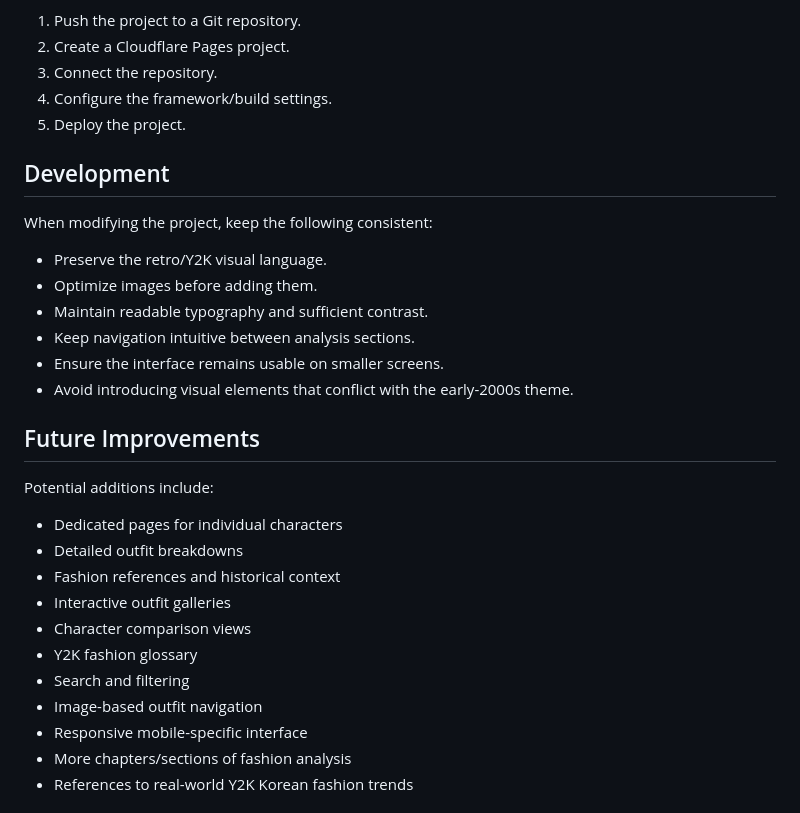
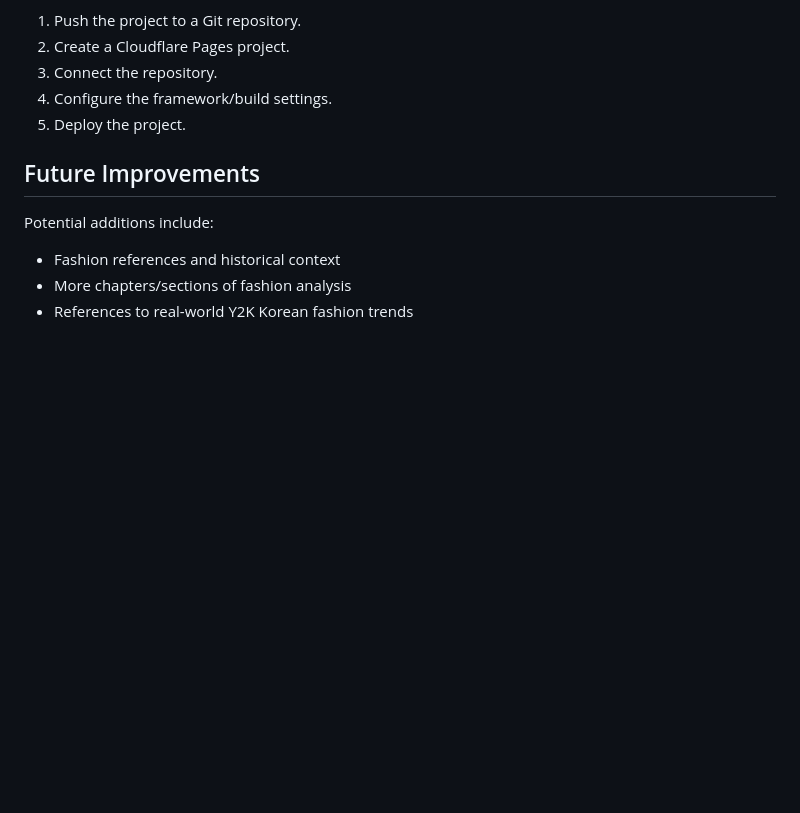
Before and after one commit to charvitokala/otl_fashion, a Markdown page: README.md, the part around one of its changes. Drawn GitHub-style; blank space fills up the shorter version.

```diff
--- a/README.md
+++ b/README.md
@@ -187,30 +119,11 @@ For deployment:
 4. Configure the framework/build settings.
 5. Deploy the project.
 
-## Development
-
-When modifying the project, keep the following consistent:
-
-* Preserve the retro/Y2K visual language.
-* Optimize images before adding them.
-* Maintain readable typography and sufficient contrast.
-* Keep navigation intuitive between analysis sections.
-* Ensure the interface remains usable on smaller screens.
-* Avoid introducing visual elements that conflict with the early-2000s theme.
-
 ## Future Improvements
 
 Potential additions include:
 
-* Dedicated pages for individual characters
-* Detailed outfit breakdowns
 * Fashion references and historical context
-* Interactive outfit galleries
-* Character comparison views
-* Y2K fashion glossary
-* Search and filtering
-* Image-based outfit navigation
-* Responsive mobile-specific interface
 * More chapters/sections of fashion analysis
 * References to real-world Y2K Korean fashion trends
 
```
Also changed, not shown: other parts of README.md (+0 -68 lines).
